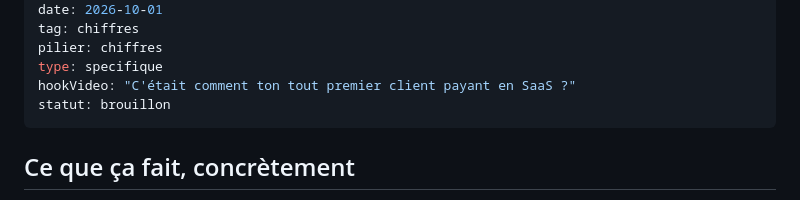
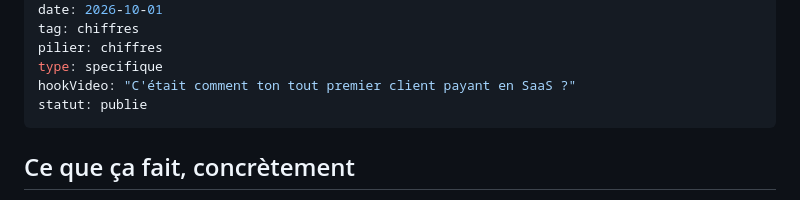
Before and after one commit to JeremieN6/sassify, a Markdown page: content/blog/mon-premier-client-payant-toutes-activites-saas-confondues.md, the part around the change. GitHub-like rendering.

Commit message:
Publication : mon-premier-client-payant-toutes-activites-saas-confondues

```diff
--- a/content/blog/mon-premier-client-payant-toutes-activites-saas-confondues.md
+++ b/content/blog/mon-premier-client-payant-toutes-activites-saas-confondues.md
@@ -7,7 +7,7 @@ tag: chiffres
 pilier: chiffres
 type: specifique
 hookVideo: "C'était comment ton tout premier client payant en SaaS ?"
-statut: brouillon
+statut: publie
 ---
 
 ## Ce que ça fait, concrètement
```
